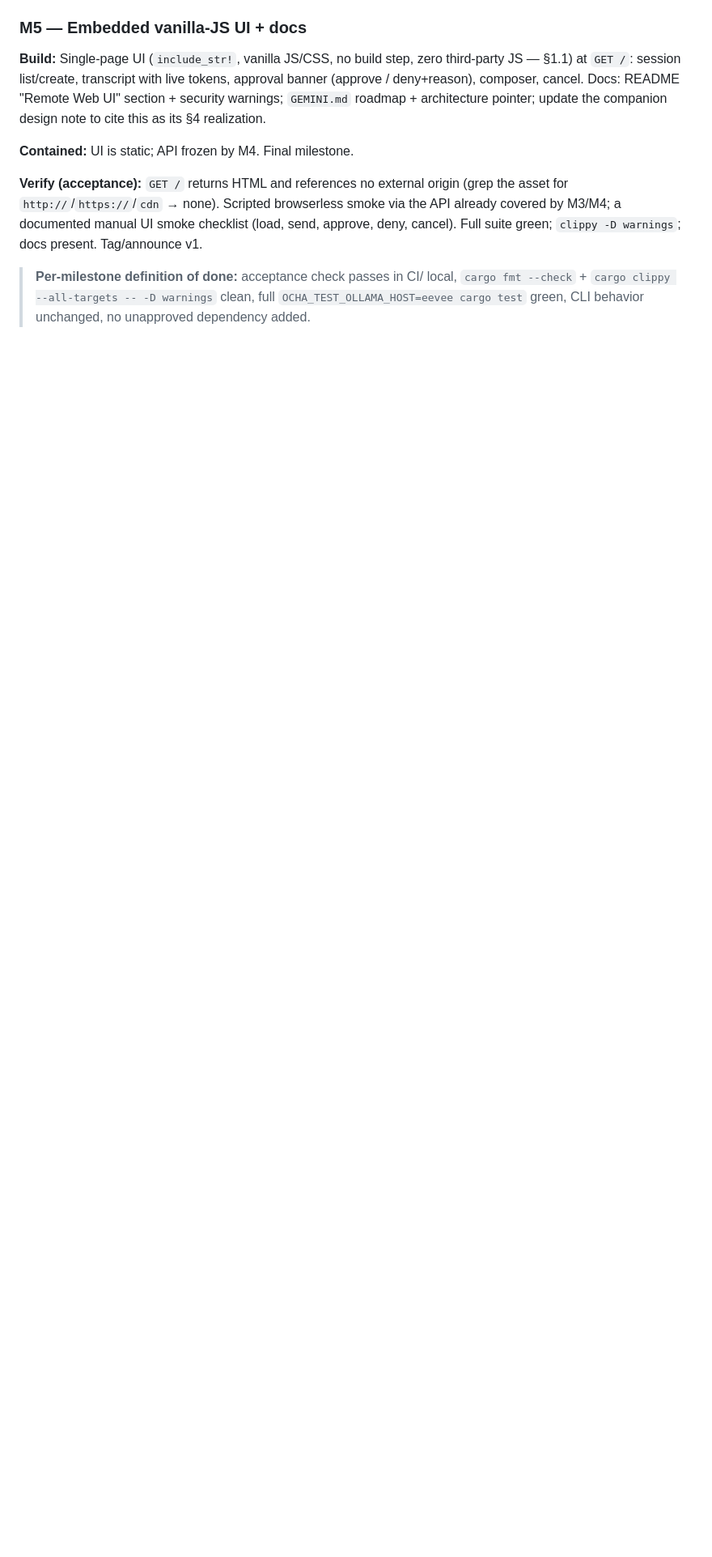
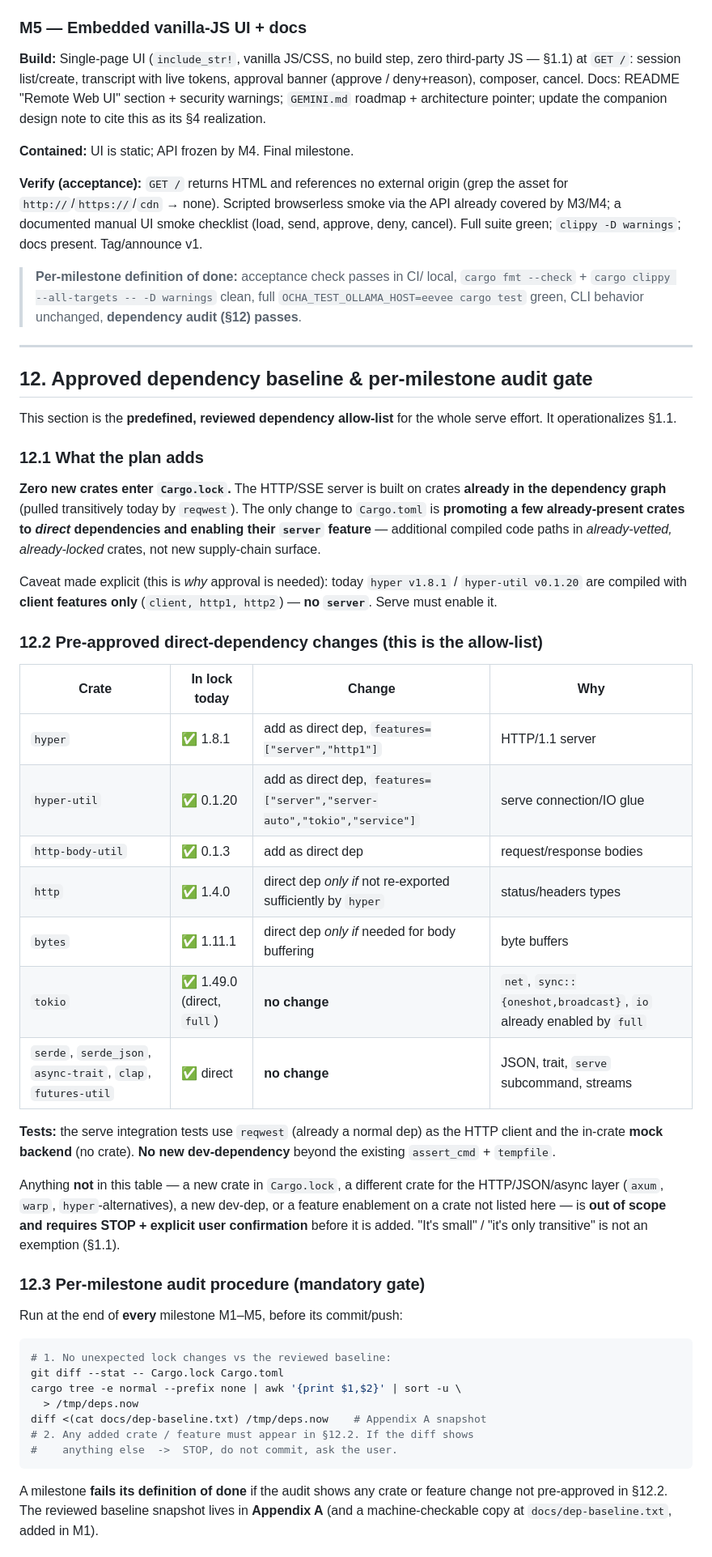
Before and after one commit to hikalium/ocha, a Markdown page: docs/web-ui-remote-control-design.md, the part around one of its changes. Shown at 81% size. GitHub-like rendering; blank space fills up the shorter version.

Commit message:
docs(serve): add §12 dependency allow-list + per-milestone audit gate
Record the reviewed transitive baseline (129 normal + 2 dev crates,
Appendix A) and the explicit pre-approved direct-dep changes: the serve
plan adds ZERO new Cargo.lock crates; it only promotes already-locked
crates to direct deps and enables hyper/hyper-util `server` features
(today they build client-only). Anything outside §12.2 → STOP and ask.
Mandatory dep audit added to every milestone's definition of done.

Co-Authored-By: Claude Opus 4.7 <noreply@anthropic.com>

````diff
--- a/docs/web-ui-remote-control-design.md
+++ b/docs/web-ui-remote-control-design.md
@@ -615,4 +615,67 @@ green; `clippy -D warnings`; docs present. Tag/announce v1.
 > **Per-milestone definition of done:** acceptance check passes in CI/
 > local, `cargo fmt --check` + `cargo clippy --all-targets -- -D
 > warnings` clean, full `OCHA_TEST_OLLAMA_HOST=eevee cargo test` green,
-> CLI behavior unchanged, no unapproved dependency added.
+> CLI behavior unchanged, **dependency audit (§12) passes**.
+
+---
+
+## 12. Approved dependency baseline & per-milestone audit gate
+
+This section is the **predefined, reviewed dependency allow-list** for
+the whole serve effort. It operationalizes §1.1.
+
+### 12.1 What the plan adds
+
+**Zero new crates enter `Cargo.lock`.** The HTTP/SSE server is built on
+crates **already in the dependency graph** (pulled transitively today by
+`reqwest`). The only change to `Cargo.toml` is **promoting a few
+already-present crates to *direct* dependencies and enabling their
+`server` feature** — additional compiled code paths in
+*already-vetted, already-locked* crates, not new supply-chain surface.
+
+Caveat made explicit (this is *why* approval is needed): today `hyper
+v1.8.1` / `hyper-util v0.1.20` are compiled with **client features only**
+(`client, http1, http2`) — **no `server`**. Serve must enable it.
+
+### 12.2 Pre-approved direct-dependency changes (this is the allow-list)
+
+| Crate | In lock today | Change | Why |
+|---|---|---|---|
+| `hyper` | ✅ 1.8.1 | add as direct dep, `features=["server","http1"]` | HTTP/1.1 server |
+| `hyper-util` | ✅ 0.1.20 | add as direct dep, `features=["server","server-auto","tokio","service"]` | serve connection/IO glue |
+| `http-body-util` | ✅ 0.1.3 | add as direct dep | request/response bodies |
+| `http` | ✅ 1.4.0 | direct dep *only if* not re-exported sufficiently by `hyper` | status/headers types |
+| `bytes` | ✅ 1.11.1 | direct dep *only if* needed for body buffering | byte buffers |
+| `tokio` | ✅ 1.49.0 (direct, `full`) | **no change** | `net`, `sync::{oneshot,broadcast}`, `io` already enabled by `full` |
+| `serde`, `serde_json`, `async-trait`, `clap`, `futures-util` | ✅ direct | **no change** | JSON, trait, `serve` subcommand, streams |
+
+**Tests:** the serve integration tests use `reqwest` (already a normal
+dep) as the HTTP client and the in-crate **mock backend** (no crate).
+**No new dev-dependency** beyond the existing `assert_cmd` + `tempfile`.
+
+Anything **not** in this table — a new crate in `Cargo.lock`, a
+different crate for the HTTP/JSON/async layer (`axum`, `warp`,
+`hyper`-alternatives), a new dev-dep, or a feature enablement on a crate
+not listed here — is **out of scope and requires STOP + explicit user
+confirmation** before it is added. "It's small" / "it's only transitive"
+is not an exemption (§1.1).
+
+### 12.3 Per-milestone audit procedure (mandatory gate)
+
+Run at the end of **every** milestone M1–M5, before its commit/push:
+
+```sh
+# 1. No unexpected lock changes vs the reviewed baseline:
+git diff --stat -- Cargo.lock Cargo.toml
+cargo tree -e normal --prefix none | awk '{print $1,$2}' | sort -u \
+  > /tmp/deps.now
+diff <(cat docs/dep-baseline.txt) /tmp/deps.now    # Appendix A snapshot
+# 2. Any added crate / feature must appear in §12.2. If the diff shows
+#    anything else  ->  STOP, do not commit, ask the user.
+```
+
+A milestone **fails its definition of done** if the audit shows any
+crate or feature change not pre-approved in §12.2. The reviewed baseline
+snapshot lives in **Appendix A** (and a machine-checkable copy at
+`docs/dep-baseline.txt`, added in M1).
+
````
Also changed, not shown: other parts of docs/web-ui-remote-control-design.md (+38 -0 lines).
